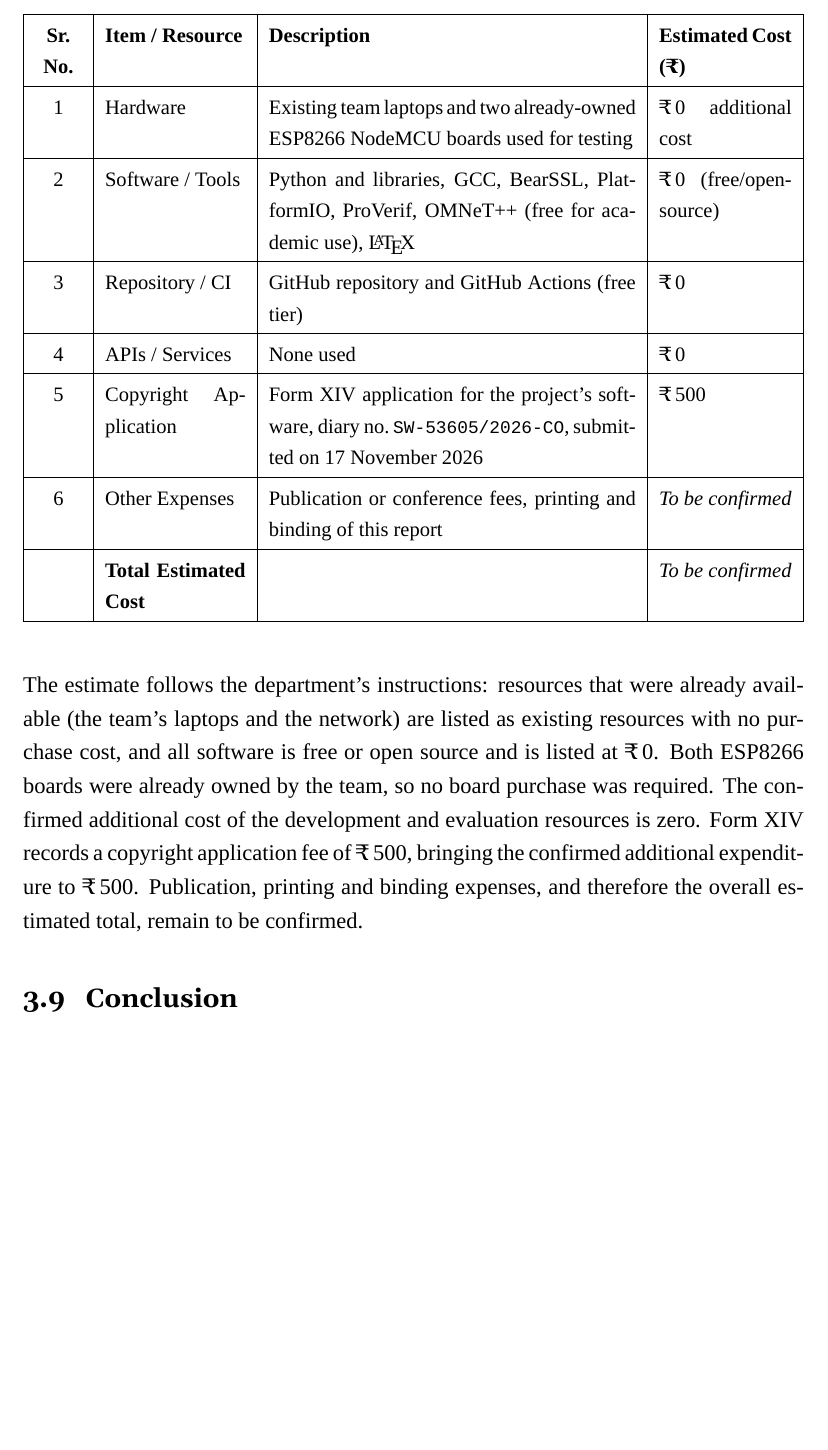
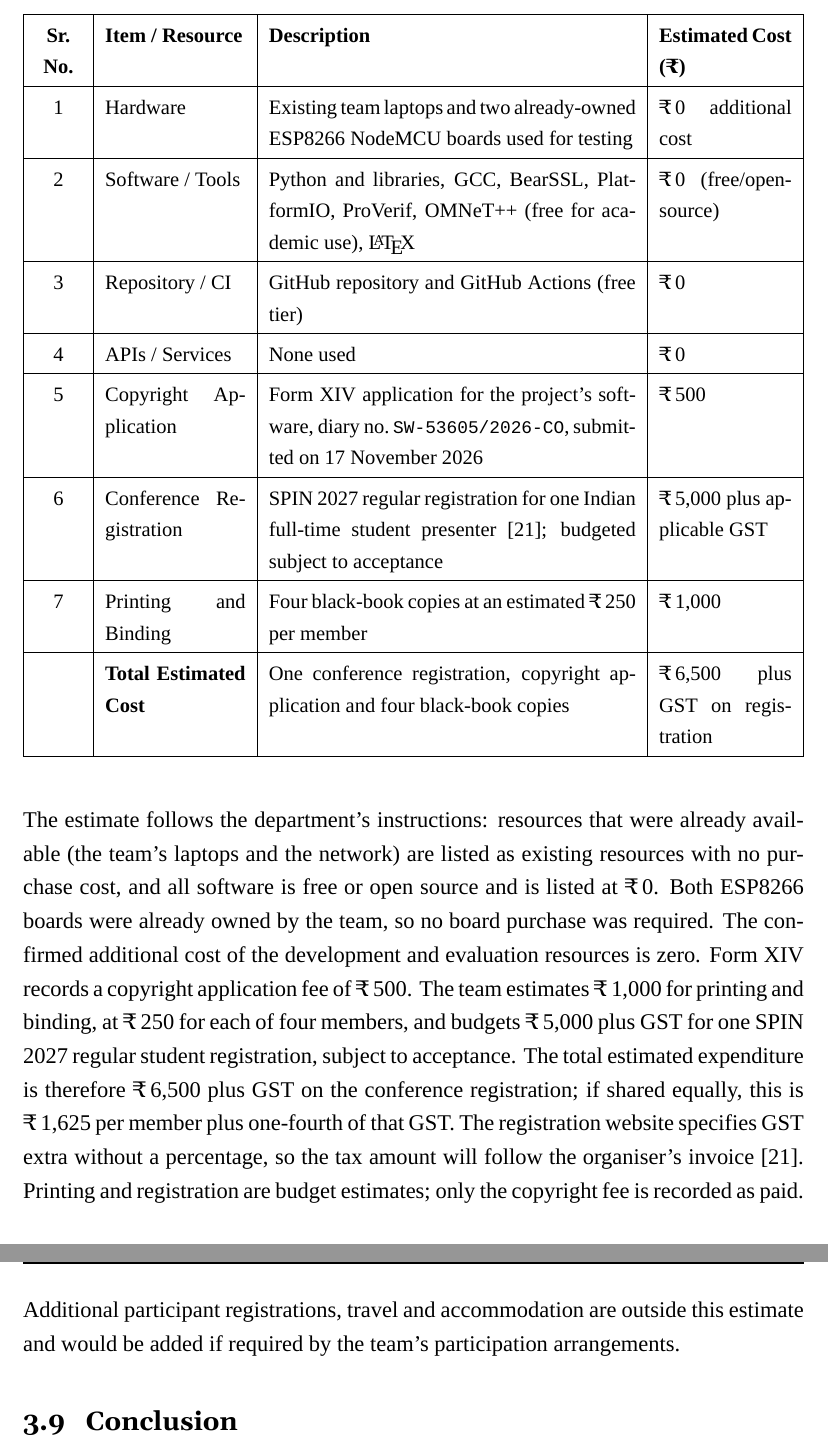
Before and after one commit to jaykerkar0405/hybrid-ecc-iot-auth, a LaTeX thesis (docs/blackbook/main.tex, which reads docs/blackbook/chapters/ch3_methodology.tex): part of page 42 of 93 before the commit and two parts of pages 42 and 43 of 93 after it, the two joined at a grey line, cut so that both start at the same text, the shorter picture padded with empty space. Compiled offline with XeLaTeX.

Commit message:
docs(blackbook): complete project cost estimates

```diff
--- a/docs/blackbook/chapters/ch3_methodology.tex
+++ b/docs/blackbook/chapters/ch3_methodology.tex
@@ -544,11 +544,12 @@ Git, GitHub, GitHub Actions & Version control, code review through pull requests
 3 & Repository / CI & GitHub repository and GitHub Actions (free tier) & \rupee\,0\\ \hline
 4 & APIs / Services & None used & \rupee\,0\\ \hline
 5 & Copyright Application & Form XIV application for the project's software, diary no.\ \texttt{SW-53605/2026-CO}, submitted on 17 November 2026 & \rupee\,500\\ \hline
-6 & Other Expenses & Publication or conference fees, printing and binding of this report & \textit{To be confirmed}\\ \hline
- & \textbf{Total Estimated Cost} & & \textit{To be confirmed}\\ \hline
+6 & Conference Registration & SPIN 2027 regular registration for one Indian full-time student presenter~\cite{spin2027registration}; budgeted subject to acceptance & \rupee\,5,000 plus applicable GST\\ \hline
+7 & Printing and Binding & Four black-book copies at an estimated \rupee\,250 per member & \rupee\,1,000\\ \hline
+ & \textbf{Total Estimated Cost} & One conference registration, copyright application and four black-book copies & \rupee\,6,500 plus GST on registration\\ \hline
 \end{tabularx}
 \end{table}
-The estimate follows the department's instructions: resources that were already available (the team's laptops and the network) are listed as existing resources with no purchase cost, and all software is free or open source and is listed at \rupee\,0. Both ESP8266 boards were already owned by the team, so no board purchase was required. The confirmed additional cost of the development and evaluation resources is zero. Form~XIV records a copyright application fee of \rupee\,500, bringing the confirmed additional expenditure to \rupee\,500. Publication, printing and binding expenses, and therefore the overall estimated total, remain to be confirmed.
+The estimate follows the department's instructions: resources that were already available (the team's laptops and the network) are listed as existing resources with no purchase cost, and all software is free or open source and is listed at \rupee\,0. Both ESP8266 boards were already owned by the team, so no board purchase was required. The confirmed additional cost of the development and evaluation resources is zero. Form~XIV records a copyright application fee of \rupee\,500. The team estimates \rupee\,1,000 for printing and binding, at \rupee\,250 for each of four members, and budgets \rupee\,5,000 plus GST for one SPIN 2027 regular student registration, subject to acceptance. The total estimated expenditure is therefore \rupee\,6,500 plus GST on the conference registration; if shared equally, this is \rupee\,1,625 per member plus one-fourth of that GST. The registration website specifies GST extra without a percentage, so the tax amount will follow the organiser's invoice~\cite{spin2027registration}. Printing and registration are budget estimates; only the copyright fee is recorded as paid. Additional participant registrations, travel and accommodation are outside this estimate and would be added if required by the team's participation arrangements.
 
 \section{Conclusion}
 This chapter set out a methodology in which every phase builds on a checked result: the protocol is implemented from Section~III of~\cite{base} and pinned down with independent vectors; the need for resolution is derived from the specification alone; seven strategies drawn from RFID private identification are implemented with closed-form costs; their probe counts are measured, validated and priced under the paper's own constants in an OMNeT++ model of its network; and the security properties are checked in ProVerif. Requirements were gathered by analysing the specification and recorded in a conformance matrix and an assumption register. The layered architecture separates primitives, protocol logic, storage, transport and evaluation, so that resolvers can be exchanged without touching the protocol. All software is free or available for academic use, and the laptops and both development boards were already owned. The retrospective schedule records the confirmed milestones and approximate activity periods, providing context for the implementation and results in the next chapter.
```
Also changed, not shown: docs/blackbook/chapters/ch5_conclusion.tex (+1 -0 lines), docs/blackbook/README.md.
